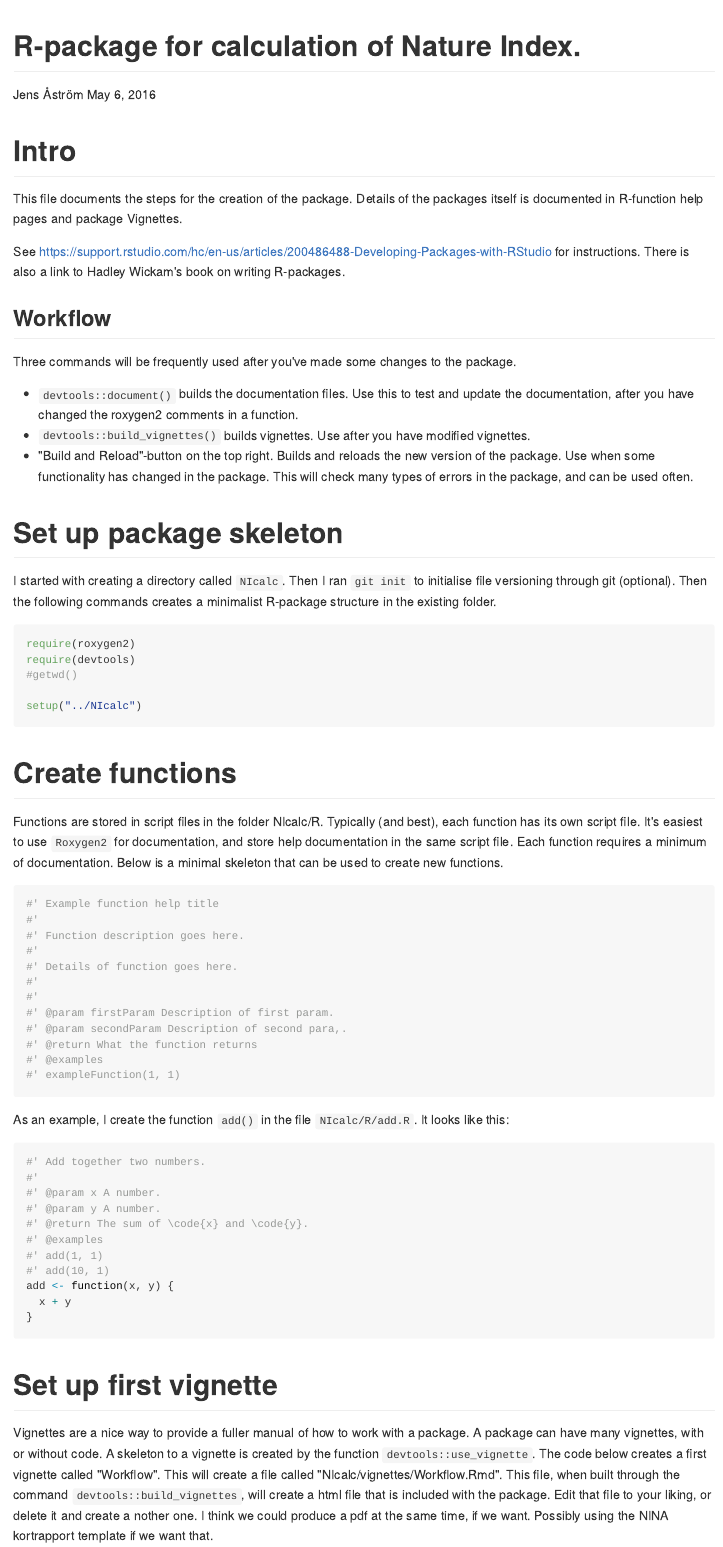
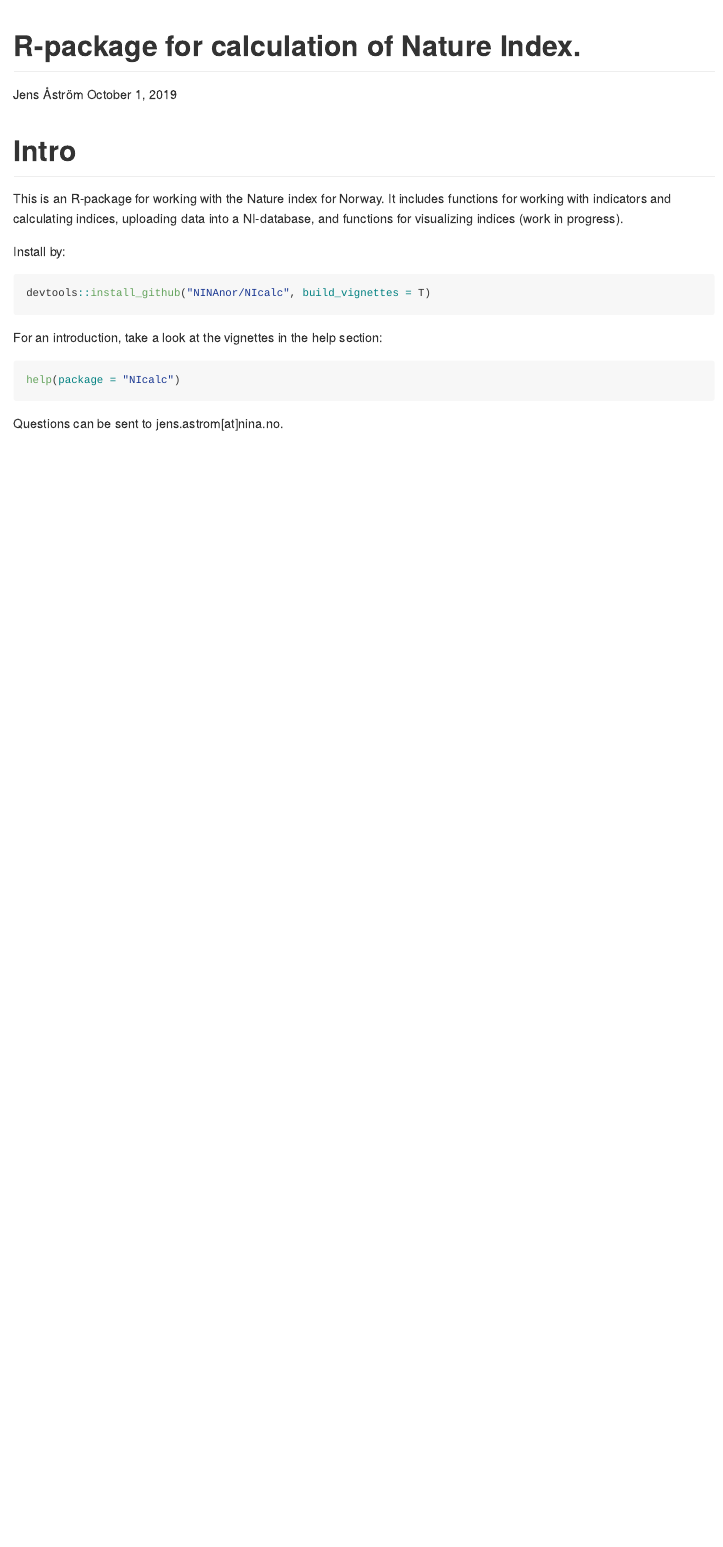
Before and after one commit to NINAnor/NIcalc, an R Markdown document (Readme.Rmd): the page in a window 1100 px wide, from its top. The pictures show the output file Readme.md that the author committed with the source, drawn offline in the style of GitHub.

Commit message:
updated help to minimal version for users

````diff
--- a/Readme.Rmd
+++ b/Readme.Rmd
@@ -1,7 +1,7 @@
 ---
 title: "R-package for calculation of Nature Index."
 author: "Jens Åström"
-date: "May 6, 2016"
+date: "October 1, 2019"
 output: github_document
 ---
 
@@ -18,75 +18,18 @@ knitr::opts_chunk$set(
 
 Intro
 ====================
-This file documents the steps for the creation of the package. Details of the packages itself is documented in R-function help pages and package Vignettes.
+This is an R-package for working with the Nature index for Norway. It includes functions for working with indicators and calculating indices, uploading data into a NI-database, and functions for visualizing indices (work in progress).
 
-See https://support.rstudio.com/hc/en-us/articles/200486488-Developing-Packages-with-RStudio for instructions. There is also a link to Hadley Wickam's book on writing R-packages.
+Install by:
+```{r, eval = F}
+devtools::install_github("NINAnor/NIcalc", build_vignettes = T)
+```
 
-Workflow
------------
-Three commands will be frequently used after you've made some changes to the package.
+For an introduction, take a look at the vignettes in the help section:
 
-- `devtools::document()` builds the documentation files. Use this to test and update the documentation, after you have changed the roxygen2 comments in a function.
-- `devtools::build_vignettes()` builds vignettes. Use after you have modified vignettes.
-- "Build and Reload"-button on the top right. Builds and reloads the new version of the package. Use when some functionality has changed in the package. This will check many types of errors in the package, and can be used often.
-
-
-
-Set up package skeleton
-==========
-I started with creating a directory called `NIcalc`. Then I ran `git init` to initialise file versioning through git (optional). Then the following commands creates a minimalist R-package structure in the existing folder.
-
-```{r, eval=F}
-require(roxygen2)
-require(devtools)
-#getwd()
-
-setup("../NIcalc")
+```{r, eval = F}
+help(package = "NIcalc")
 ```
 
 
-Create functions
-=================
-Functions are stored in script files in the folder NIcalc/R. Typically (and best), each function has its own script file. It's easiest to use `Roxygen2` for documentation, and store help documentation in the same script file. Each function requires a minimum of documentation. Below is a minimal skeleton that can be used to create new functions.
-
-
-```{r, eval=F}
-#' Example function help title
-#'
-#' Function description goes here.
-#'
-#' Details of function goes here.
-#'
-#'
-#' @param firstParam Description of first param.
-#' @param secondParam Description of second para,.
-#' @return What the function returns
-#' @examples
-#' exampleFunction(1, 1)
-```
-
-As an example, I create the function `add()` in the file `NIcalc/R/add.R`. It looks like this:
-
-
-```{r, eval=F}
-#' Add together two numbers.
-#'
-#' @param x A number.
-#' @param y A number.
-#' @return The sum of \code{x} and \code{y}.
-#' @examples
-#' add(1, 1)
-#' add(10, 1)
-add <- function(x, y) {
-  x + y
-}
-
-
-```
-
-
-
-
-Set up first vignette
-=============
-Vignettes are a nice way to provide a fuller manual of how to work with a package. A package can have many vignettes, with or without code. A skeleton to a vignette is created by the function `devtools::use_vignette`. The code below creates a first vignette called "Workflow". This will create a file called "NIcalc/vignettes/Workflow.Rmd". This file, when built through the command `devtools::build_vignettes`, will create a html file that is included with the package. Edit that file to your liking, or delete it and create a nother one.  I think we could produce a pdf at the same time, if we want. Possibly using the NINA kortrapport template if we want that.
+Questions can be sent to jens.astrom[at]nina.no.
````
Also changed, not shown: Readme.md, Readme.Rmd (40 more changed lines).
